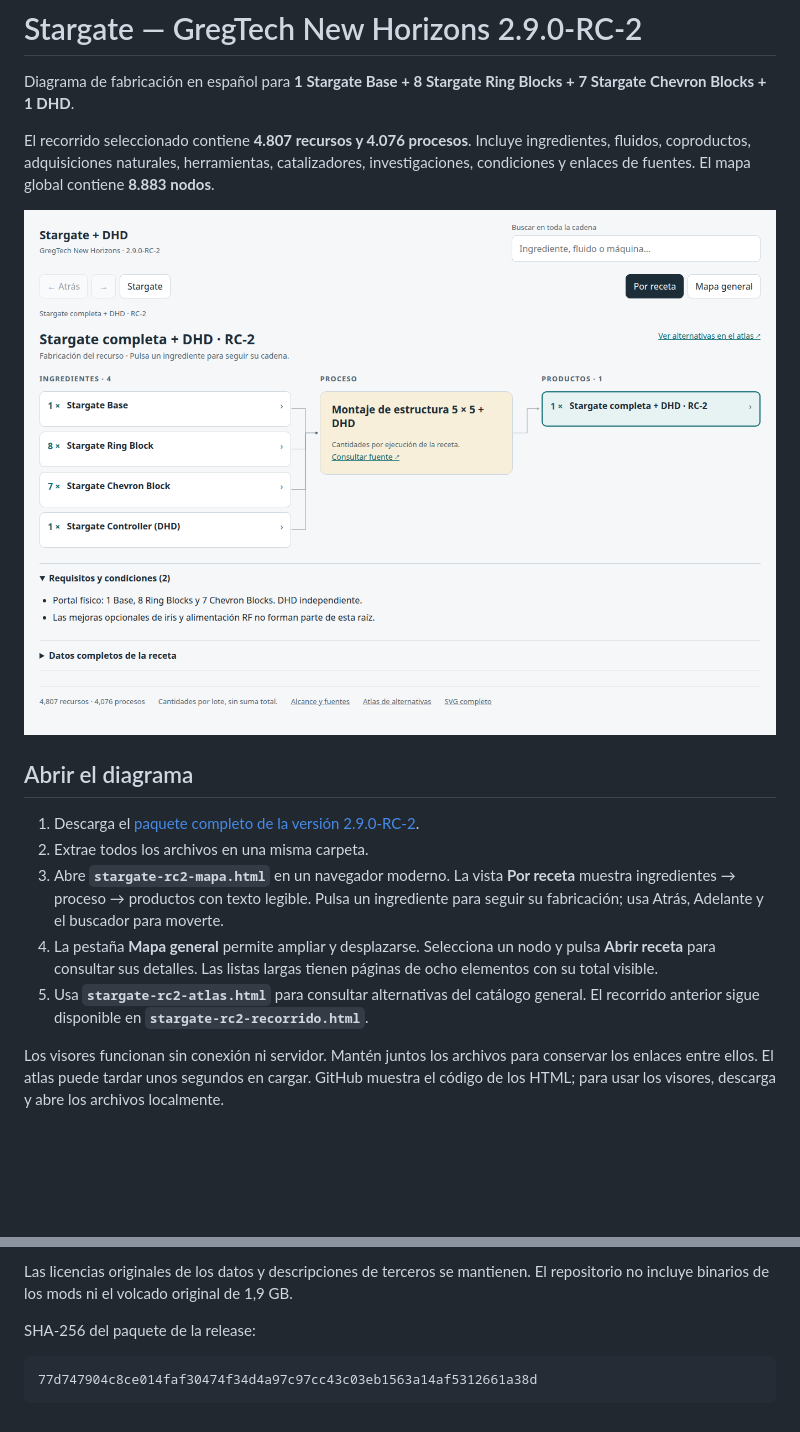
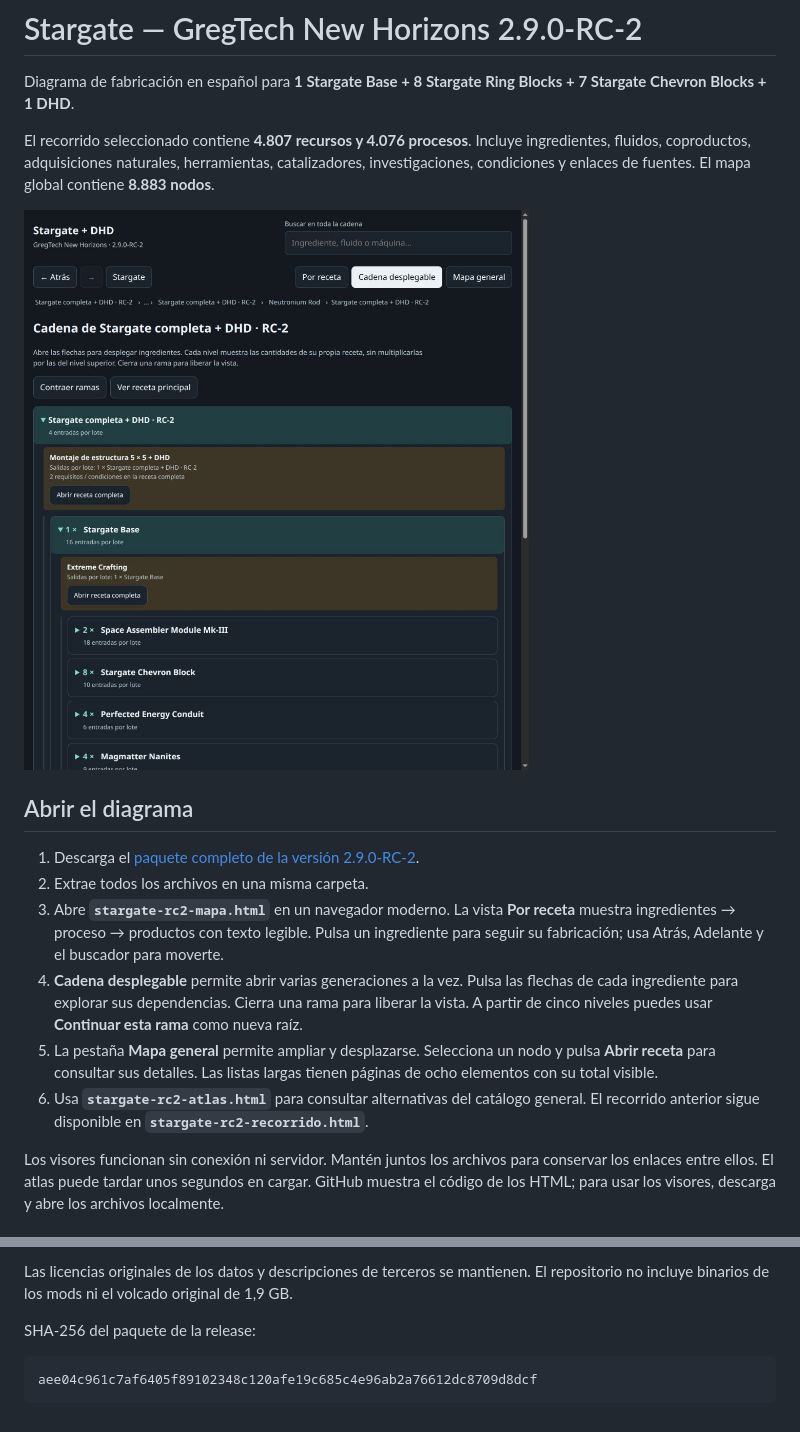
Before and after one commit to luisfsandsilva-star/gtnh-stargate-flowchart, a Markdown page: README.md, 2 parts joined by grey strips. Drawn GitHub-style; pictures changed too: entrega/preview-cadena.jpg (added); blank space fills up the shorter version.

Commit message:
Añadir cadena desplegable y cachear el panorama del visor

````diff
--- a/README.md
+++ b/README.md
@@ -4,7 +4,7 @@ Diagrama de fabricación en español para **1 Stargate Base + 8 Stargate Ring Bl
 
 El recorrido seleccionado contiene **4.807 recursos y 4.076 procesos**. Incluye ingredientes, fluidos, coproductos, adquisiciones naturales, herramientas, catalizadores, investigaciones, condiciones y enlaces de fuentes. El mapa global contiene **8.883 nodos**.
 
-![Vista del visor optimizado](entrega/preview-mapa.png)
+![Cadena desplegable del visor v3](entrega/preview-cadena.jpg)
 
 ## Abrir el diagrama
 
@@ -12,7 +12,8 @@ El recorrido seleccionado contiene **4.807 recursos y 4.076 procesos**. Incluye
 2. Extrae todos los archivos en una misma carpeta.
 3. Abre **`stargate-rc2-mapa.html`** en un navegador moderno. La vista **Por receta** muestra ingredientes → proceso → productos con texto legible. Pulsa un ingrediente para seguir su fabricación; usa Atrás, Adelante y el buscador para moverte.
-4. La pestaña **Mapa general** permite ampliar y desplazarse. Selecciona un nodo y pulsa **Abrir receta** para consultar sus detalles. Las listas largas tienen páginas de ocho elementos con su total visible.
-5. Usa **`stargate-rc2-atlas.html`** para consultar alternativas del catálogo general. El recorrido anterior sigue disponible en **`stargate-rc2-recorrido.html`**.
+4. **Cadena desplegable** permite abrir varias generaciones a la vez. Pulsa las flechas de cada ingrediente para explorar sus dependencias. Cierra una rama para liberar la vista. A partir de cinco niveles puedes usar **Continuar esta rama** como nueva raíz.
+5. La pestaña **Mapa general** permite ampliar y desplazarse. Selecciona un nodo y pulsa **Abrir receta** para consultar sus detalles. Las listas largas tienen páginas de ocho elementos con su total visible.
+6. Usa **`stargate-rc2-atlas.html`** para consultar alternativas del catálogo general. El recorrido anterior sigue disponible en **`stargate-rc2-recorrido.html`**.
 
 Los visores funcionan sin conexión ni servidor. Mantén juntos los archivos para conservar los enlaces entre ellos. El atlas puede tardar unos segundos en cargar. GitHub muestra el código de los HTML; para usar los visores, descarga y abre los archivos localmente.
 
@@ -84,5 +97,5 @@ Las licencias originales de los datos y descripciones de terceros se mantienen.
 SHA-256 del paquete de la release:
 
 ```text
-77d747904c8ce014faf30474f34d4a97c97cc43c03eb1563a14af5312661a38d
+aee04c961c7af6405f89102348c120afe19c685c4e96ab2a76612dc8709d8dcf
 ```
````
Also changed, not shown: other parts of README.md (+14 -2 lines), 7 other files.
